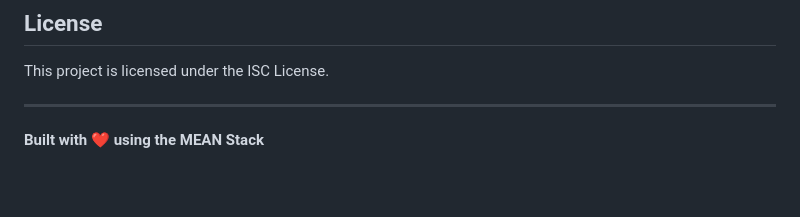
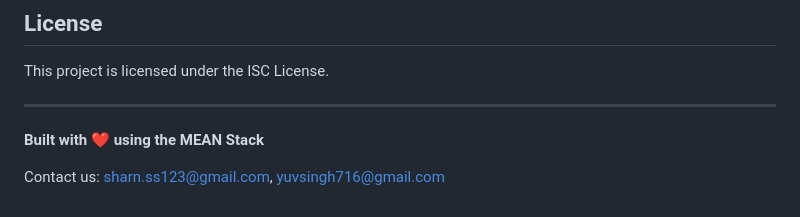
Before and after one commit to sharnjeet21/mean_mini, a Markdown page: README.md, the part around the change. GitHub-like rendering; blank space fills up the shorter version.

Commit message:
Add contact information to README
Added contact information to the README.

```diff
--- a/README.md
+++ b/README.md
@@ -210,3 +210,6 @@ This project is licensed under the ISC License.
 ---
 
 **Built with ❤️ using the MEAN Stack**
+
+
+Contact us: sharn.ss123@gmail.com, yuvsingh716@gmail.com
```
